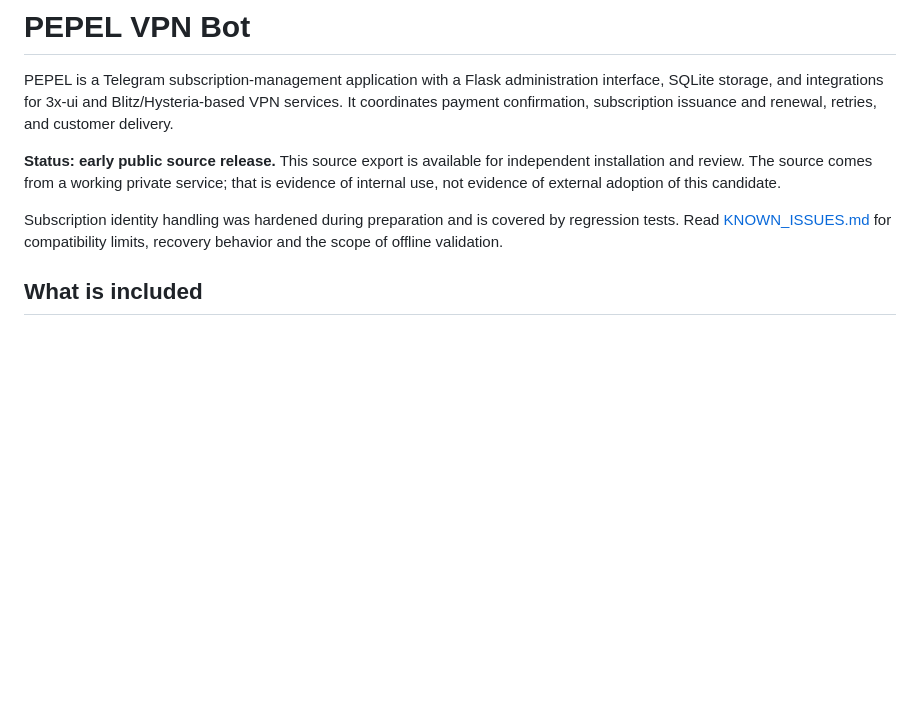
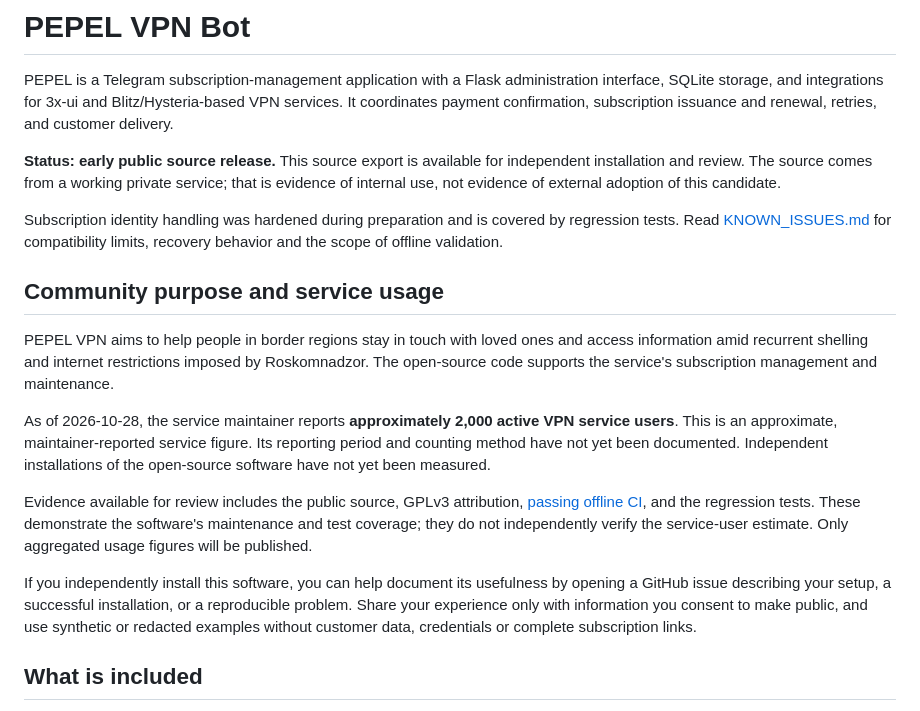
Before and after one commit to rijiiokun-wq/pepel-vpn-bot, a Markdown page: README.md, the part around the change. Rendered like a GitHub page; blank space fills up the shorter version.

Commit message:
Document PEPEL VPN community purpose and reported service usage

```diff
--- a/README.md
+++ b/README.md
@@ -7,6 +7,31 @@ PEPEL is a Telegram subscription-management application with a Flask administrat
 Subscription identity handling was hardened during preparation and is covered
 by regression tests. Read [KNOWN_ISSUES.md](KNOWN_ISSUES.md) for compatibility
 limits, recovery behavior and the scope of offline validation.
+
+## Community purpose and service usage
+
+PEPEL VPN aims to help people in border regions stay in touch with loved ones
+and access information amid recurrent shelling and internet restrictions
+imposed by Roskomnadzor. The open-source code supports the service's
+subscription management and maintenance.
+
+As of 2026-10-28, the service maintainer reports **approximately 2,000 active
+VPN service users**. This is an approximate, maintainer-reported service
+figure. Its reporting period and counting method have not yet been documented.
+Independent installations of the open-source software have not yet been
+measured.
+
+Evidence available for review includes the public source, GPLv3 attribution,
+[passing offline CI](https://github.com/rijiiokun-wq/pepel-vpn-bot/actions/runs/40488110304),
+and the regression tests. These demonstrate the software's maintenance and
+test coverage; they do not independently verify the service-user estimate.
+Only aggregated usage figures will be published.
+
+If you independently install this software, you can help document its usefulness
+by opening a GitHub issue describing your setup, a successful installation, or a
+reproducible problem. Share your experience only with information you consent
+to make public, and use synthetic or redacted examples without customer data,
+credentials or complete subscription links.
 
 ## What is included
 
```
